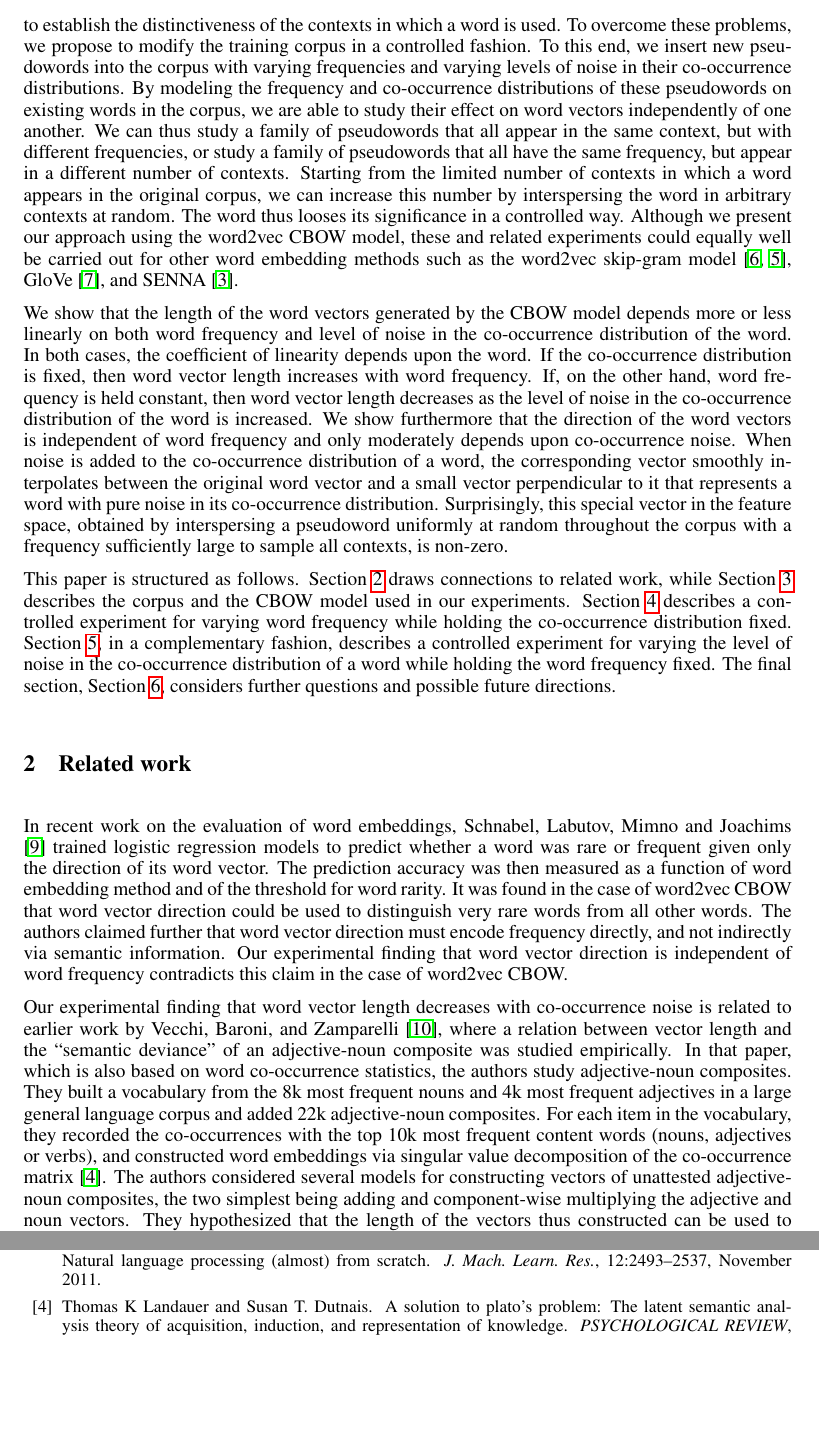
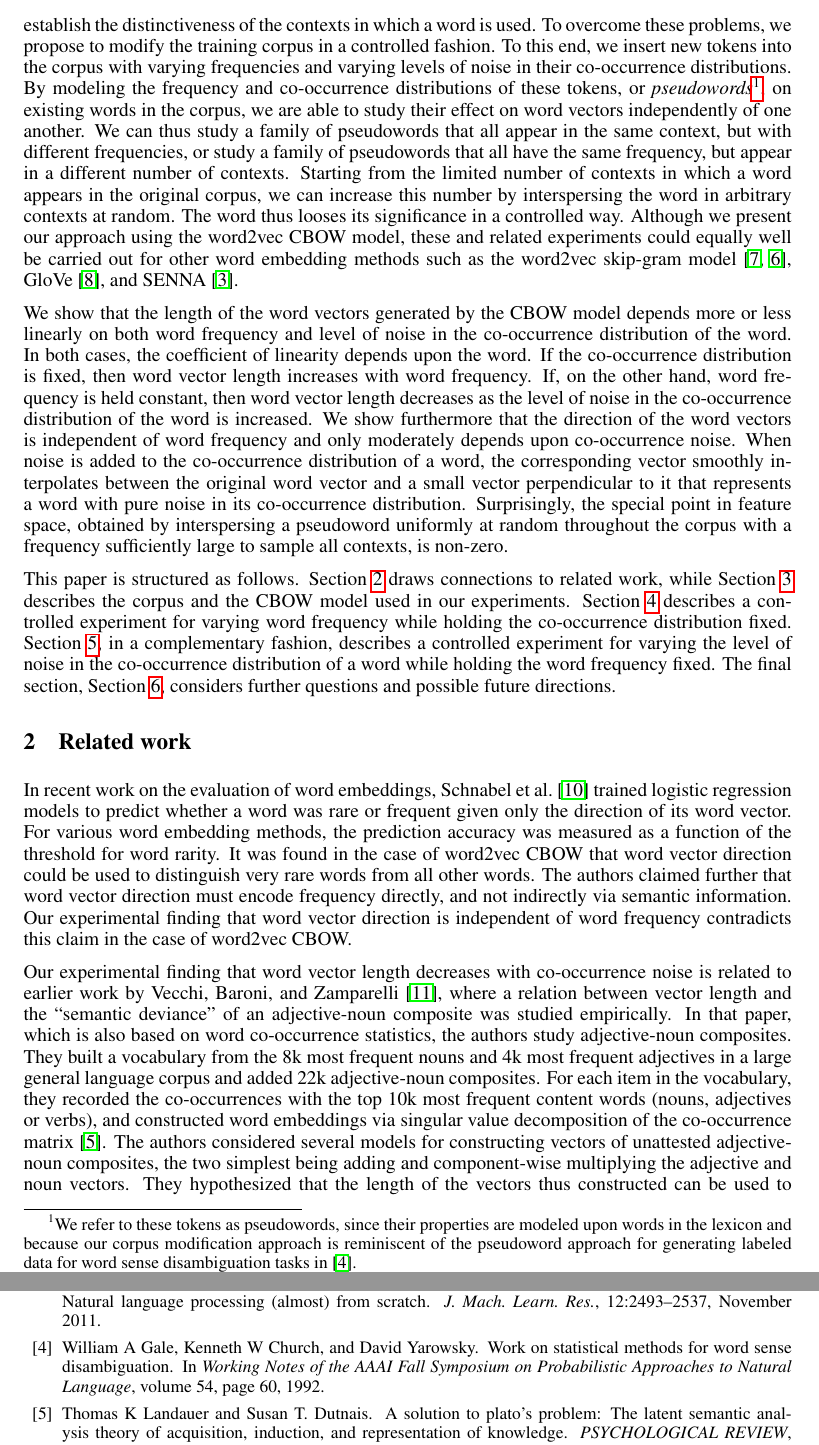
Before and after one commit to benjaminwilson/word2vec-norm-experiments, a LaTeX paper (article/main.tex): two parts of pages 2 and 13 of 13, joined at a grey line, cut so that both start at the same text, the shorter picture padded with empty space. Compiled offline with pdfLaTeX.

Commit message:
add reference to wsd pseudoword

```diff
--- a/article/main.tex
+++ b/article/main.tex
@@ -98,22 +98,25 @@ how to unravel these dependencies in an unambiguous, objective manner.
 In particular, it is difficult to establish the distinctiveness of the
 contexts in which a word is used.  To overcome these problems, we
 propose to modify the training corpus in a controlled fashion.  To
-this end, we insert new pseudowords into the corpus with varying frequencies
-and varying levels of noise in their co-occurrence distributions.  By
-modeling the frequency and co-occurrence distributions of these pseudowords
-on existing words in the corpus, we are able to study their effect on
-word vectors independently of one another.  We can thus study a family
-of pseudowords that all appear in the same context, but with different
-frequencies, or study a family of pseudowords that all have the same
-frequency, but appear in a different number of contexts.  Starting from
-the limited number of contexts in which a word appears in the original
-corpus, we can increase this number by interspersing the word in arbitrary
-contexts at random.  The word thus looses its significance in a
-controlled way.  Although we present our approach using the word2vec
-CBOW model, these and related experiments could equally well be carried
-out for other word embedding methods such as the word2vec skip-gram
-model \cite{DistRepns,EfficientEstimation}, GloVe
-\cite{pennington2014glove}, and SENNA \cite{collobert-2011}.
+this end, we insert new tokens into the corpus with varying frequencies and
+varying levels of noise in their co-occurrence distributions.  By modeling the
+frequency and co-occurrence distributions of these tokens, or
+\textit{pseudowords}\footnote{We refer to these tokens as
+pseudowords, since their properties are modeled upon words in the
+lexicon and because our corpus modification approach is reminiscent of the
+pseudoword approach for generating labeled data for word sense disambiguation
+tasks in \cite{gale1992work}.}, on existing words in the corpus, we are able to
+study their effect on word vectors independently of one another.  We can thus
+study a family of pseudowords that all appear in the same context, but with
+different frequencies, or study a family of pseudowords that all have the same
+frequency, but appear in a different number of contexts.  Starting from the
+limited number of contexts in which a word appears in the original corpus, we
+can increase this number by interspersing the word in arbitrary contexts at
+random.  The word thus looses its significance in a controlled way.  Although
+we present our approach using the word2vec CBOW model, these and related
+experiments could equally well be carried out for other word embedding methods
+such as the word2vec skip-gram model \cite{DistRepns,EfficientEstimation},
+GloVe \cite{pennington2014glove}, and SENNA \cite{collobert-2011}.
 
 We show that the length of the word vectors generated by the CBOW model
 depends more or less linearly on both word frequency and level of noise
@@ -128,10 +131,10 @@ moderately depends upon co-occurrence noise.  When noise is added to the
 co-occurrence distribution of a word, the corresponding vector smoothly
 interpolates between the original word vector and a small vector
 perpendicular to it that represents a word with pure noise in its
-co-occurrence distribution.  Surprisingly, this special vector in the feature
-space, obtained by interspersing a pseudoword uniformly at random throughout
-the corpus with a frequency sufficiently large to sample all contexts, is
-non-zero.
+co-occurrence distribution.  Surprisingly, the special point in feature
+space, obtained by interspersing a pseudoword uniformly at random
+throughout the corpus with a frequency sufficiently large to sample all
+contexts, is non-zero.
 
 This paper is structured as follows.  Section~\ref{related-work} draws
 connections to related work, while Section~\ref{corpus-and-model} describes
@@ -146,17 +149,17 @@ and possible future directions.
 \end{section}
 
 \begin{section}{Related work}\label{related-work}
-In recent work on the evaluation of word embeddings, Schnabel, Labutov, Mimno
-and Joachims \cite{schnabelemnlp2015} trained logistic regression models to
-predict whether a word was rare or frequent given only the direction of its
-word vector.  The prediction accuracy was then measured as a function of word
-embedding method and of the threshold for word rarity.  It was found in the
-case of word2vec CBOW that word vector direction could be used to distinguish
-very rare words from all other words. The authors claimed further that word
-vector direction must encode frequency directly, and not indirectly via
-semantic information.  Our experimental finding that word vector direction is
-independent of word frequency contradicts this claim in the case of word2vec
-CBOW.
+In recent work on the evaluation of word embeddings, Schnabel et
+al.~\cite{schnabelemnlp2015} trained logistic regression models to
+predict whether a word was rare or frequent given only the direction of
+its word vector.  For various word embedding methods, the prediction
+accuracy was measured as a function of the threshold for word rarity.
+It was found in the case of word2vec CBOW that word vector direction
+could be used to distinguish very rare words from all other words. The
+authors claimed further that word vector direction must encode frequency
+directly, and not indirectly via semantic information.  Our experimental
+finding that word vector direction is independent of word frequency
+contradicts this claim in the case of word2vec CBOW.
 
 Our experimental finding that word vector length decreases with co-occurrence
 noise is related to earlier work by Vecchi, Baroni, and Zamparelli
```
Also changed, not shown: article/main.bib (+8 -0 lines), article/main.bbl, article/main.tex (20 more changed lines).
